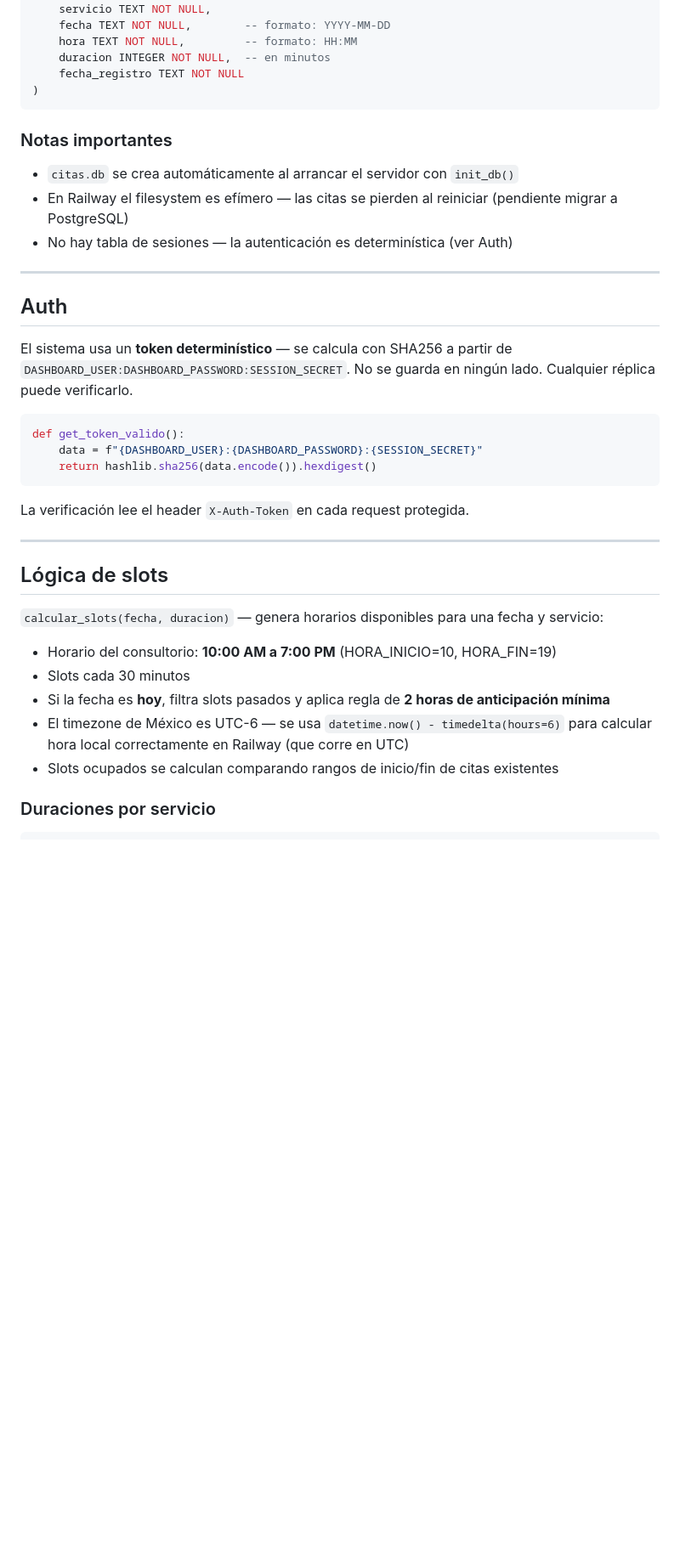
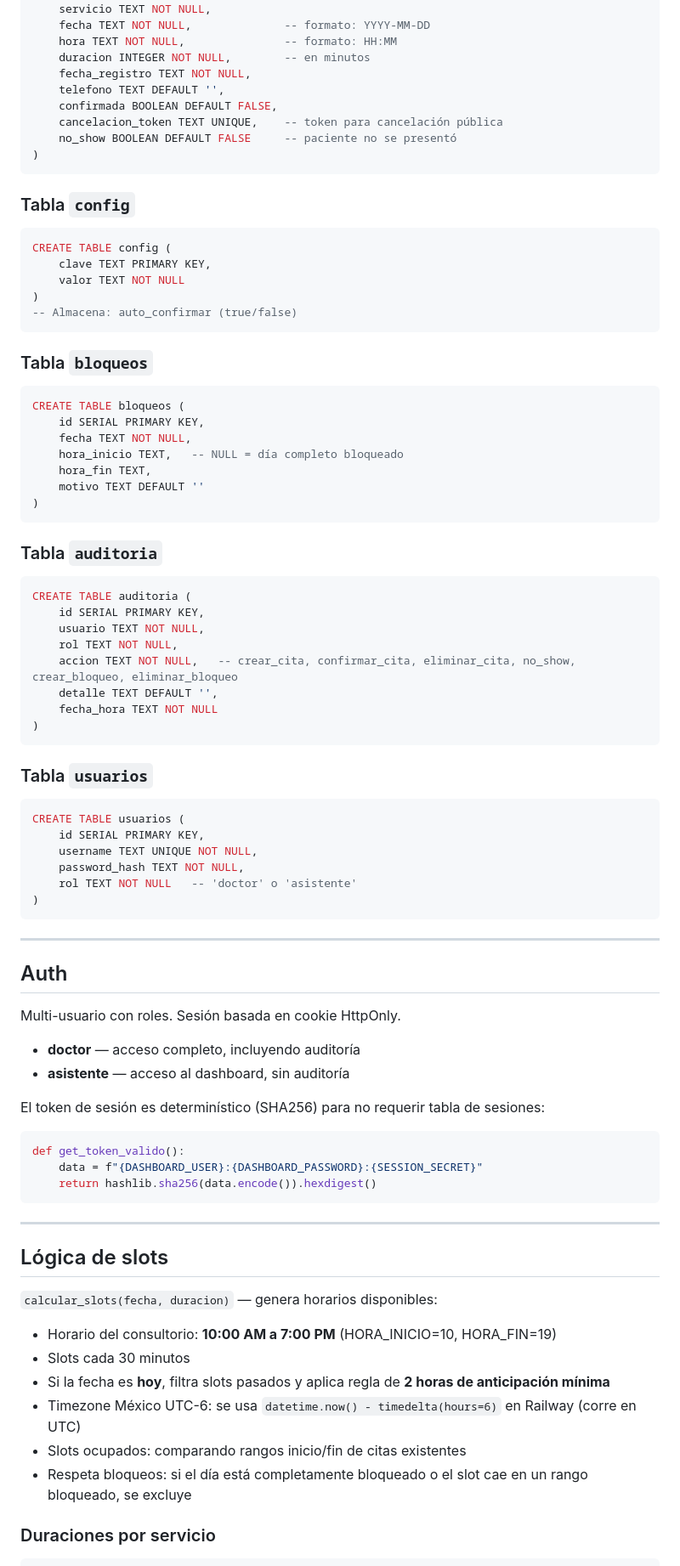
Before and after one commit to Erick-CamposA01247257/Chatbot-Dashboards, a Markdown page: CLAUDE.md, the part around one of its changes. Shown at 85% size. GitHub-like rendering; blank space fills up the shorter version.

Commit message:
docs: actualizar CLAUDE.md al estado actual del proyecto

````diff
--- a/CLAUDE.md
+++ b/CLAUDE.md
@@ -92,42 +118,86 @@ CREATE TABLE citas (
     nombre TEXT NOT NULL,
     servicio TEXT NOT NULL,
-    fecha TEXT NOT NULL,        -- formato: YYYY-MM-DD
-    hora TEXT NOT NULL,         -- formato: HH:MM
-    duracion INTEGER NOT NULL,  -- en minutos
-    fecha_registro TEXT NOT NULL
+    fecha TEXT NOT NULL,              -- formato: YYYY-MM-DD
+    hora TEXT NOT NULL,               -- formato: HH:MM
+    duracion INTEGER NOT NULL,        -- en minutos
+    fecha_registro TEXT NOT NULL,
+    telefono TEXT DEFAULT '',
+    confirmada BOOLEAN DEFAULT FALSE,
+    cancelacion_token TEXT UNIQUE,    -- token para cancelación pública
+    no_show BOOLEAN DEFAULT FALSE     -- paciente no se presentó
 )
 ```
 
-### Notas importantes
-- `citas.db` se crea automáticamente al arrancar el servidor con `init_db()`
-- En Railway el filesystem es efímero — las citas se pierden al reiniciar (pendiente migrar a PostgreSQL)
-- No hay tabla de sesiones — la autenticación es determinística (ver Auth)
+### Tabla `config`
+```sql
+CREATE TABLE config (
+    clave TEXT PRIMARY KEY,
+    valor TEXT NOT NULL
+)
+-- Almacena: auto_confirmar (true/false)
+```
+
+### Tabla `bloqueos`
+```sql
+CREATE TABLE bloqueos (
+    id SERIAL PRIMARY KEY,
+    fecha TEXT NOT NULL,
+    hora_inicio TEXT,   -- NULL = día completo bloqueado
+    hora_fin TEXT,
+    motivo TEXT DEFAULT ''
+)
+```
+
+### Tabla `auditoria`
+```sql
+CREATE TABLE auditoria (
+    id SERIAL PRIMARY KEY,
+    usuario TEXT NOT NULL,
+    rol TEXT NOT NULL,
+    accion TEXT NOT NULL,   -- crear_cita, confirmar_cita, eliminar_cita, no_show, crear_bloqueo, eliminar_bloqueo
+    detalle TEXT DEFAULT '',
+    fecha_hora TEXT NOT NULL
+)
+```
+
+### Tabla `usuarios`
+```sql
+CREATE TABLE usuarios (
+    id SERIAL PRIMARY KEY,
+    username TEXT UNIQUE NOT NULL,
+    password_hash TEXT NOT NULL,
+    rol TEXT NOT NULL   -- 'doctor' o 'asistente'
+)
+```
 
 ---
 
 ## Auth
 
-El sistema usa un **token determinístico** — se calcula con SHA256 a partir de `DASHBOARD_USER:DASHBOARD_PASSWORD:SESSION_SECRET`. No se guarda en ningún lado. Cualquier réplica puede verificarlo.
+Multi-usuario con roles. Sesión basada en cookie HttpOnly.
 
+- **doctor** — acceso completo, incluyendo auditoría
+- **asistente** — acceso al dashboard, sin auditoría
+
+El token de sesión es determinístico (SHA256) para no requerir tabla de sesiones:
 ```python
 def get_token_valido():
     data = f"{DASHBOARD_USER}:{DASHBOARD_PASSWORD}:{SESSION_SECRET}"
     return hashlib.sha256(data.encode()).hexdigest()
 ```
 
-La verificación lee el header `X-Auth-Token` en cada request protegida.
-
 ---
 
 ## Lógica de slots
 
-`calcular_slots(fecha, duracion)` — genera horarios disponibles para una fecha y servicio:
+`calcular_slots(fecha, duracion)` — genera horarios disponibles:
 
 - Horario del consultorio: **10:00 AM a 7:00 PM** (HORA_INICIO=10, HORA_FIN=19)
 - Slots cada 30 minutos
 - Si la fecha es **hoy**, filtra slots pasados y aplica regla de **2 horas de anticipación mínima**
-- El timezone de México es UTC-6 — se usa `datetime.now() - timedelta(hours=6)` para calcular hora local correctamente en Railway (que corre en UTC)
-- Slots ocupados se calculan comparando rangos de inicio/fin de citas existentes
+- Timezone México UTC-6: se usa `datetime.now() - timedelta(hours=6)` en Railway (corre en UTC)
+- Slots ocupados: comparando rangos inicio/fin de citas existentes
+- Respeta bloqueos: si el día está completamente bloqueado o el slot cae en un rango bloqueado, se excluye
 
 ### Duraciones por servicio
 ```python
````
Also changed, not shown: other parts of CLAUDE.md (+98 -35 lines).
